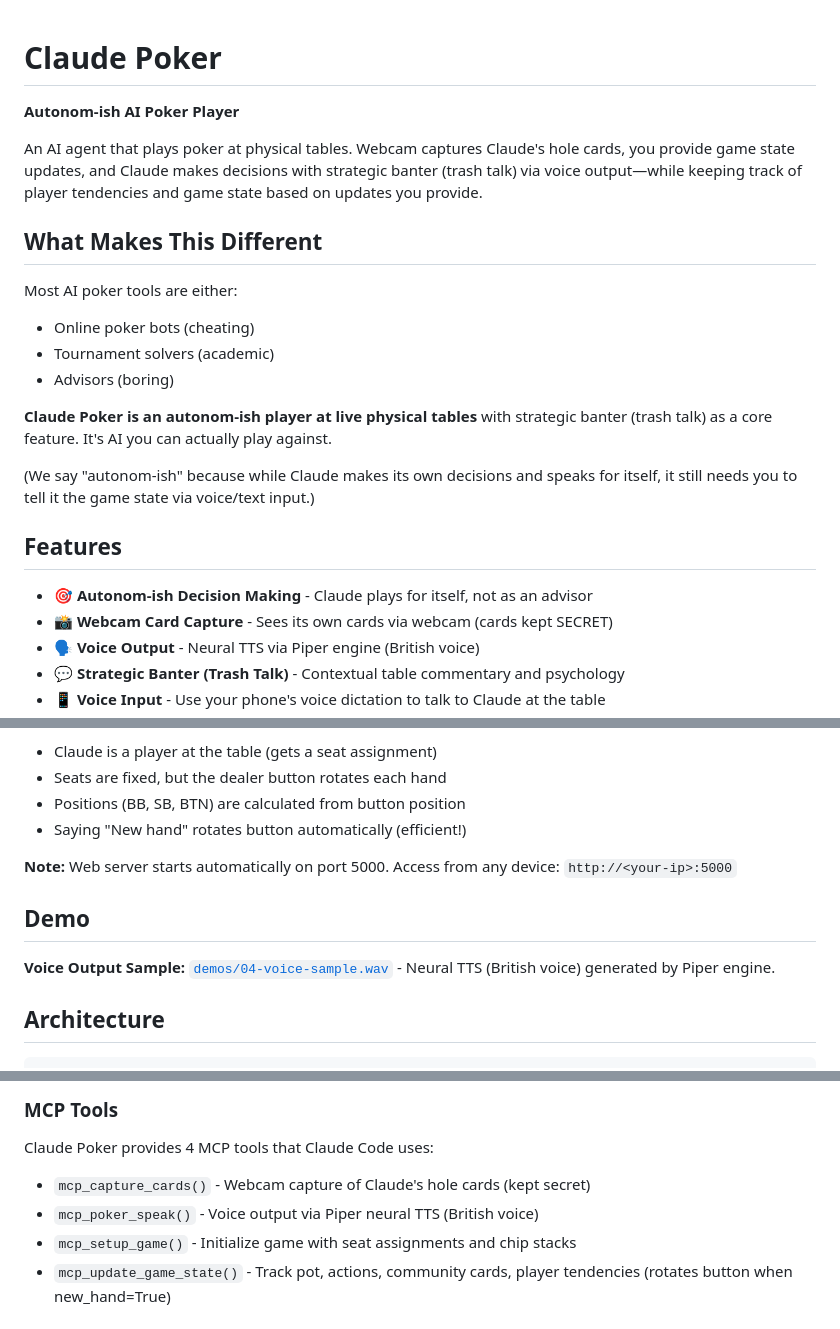
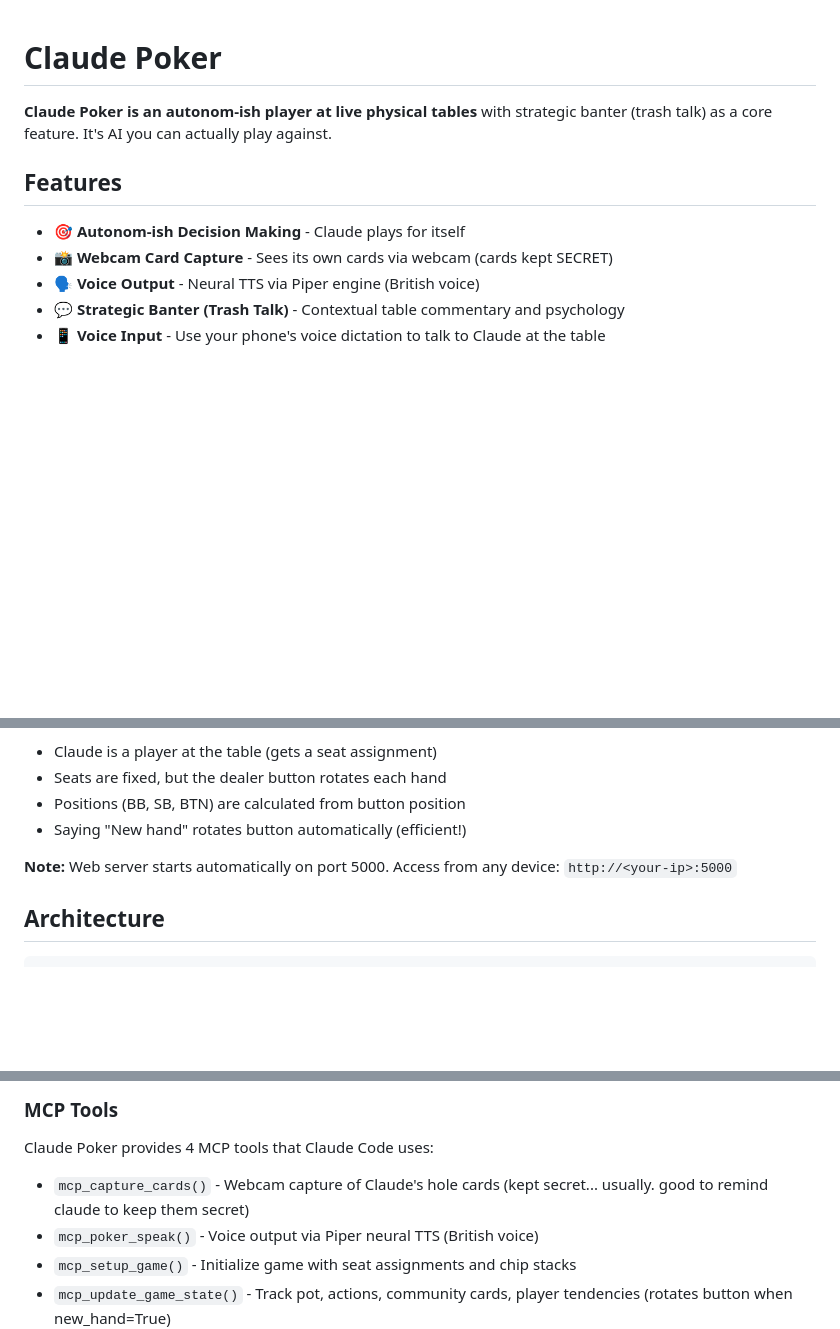
Before and after one commit to RED-BASE/claude-poker, a Markdown page: README.md, 3 parts joined by grey strips. GitHub-like rendering; blank space fills up the shorter version.

Commit message:
Revise README for clarity on Claude Poker features
Updated the README to clarify Claude Poker's features and functionalities, emphasizing its autonomous decision-making and strategic banter capabilities.

````diff
--- a/README.md
+++ b/README.md
@@ -1,23 +1,11 @@
 # Claude Poker
-
-**Autonom-ish AI Poker Player**
-
-An AI agent that plays poker at physical tables. Webcam captures Claude's hole cards, you provide game state updates, and Claude makes decisions with strategic banter (trash talk) via voice output—while keeping track of player tendencies and game state based on updates you provide.
-
-## What Makes This Different
-
-Most AI poker tools are either:
-- Online poker bots (cheating)
-- Tournament solvers (academic)
-- Advisors (boring)
 
 **Claude Poker is an autonom-ish player at live physical tables** with strategic banter (trash talk) as a core feature. It's AI you can actually play against.
 
-(We say "autonom-ish" because while Claude makes its own decisions and speaks for itself, it still needs you to tell it the game state via voice/text input.)
 
 ## Features
 
-- 🎯 **Autonom-ish Decision Making** - Claude plays for itself, not as an advisor
+- 🎯 **Autonom-ish Decision Making** - Claude plays for itself
 - 📸 **Webcam Card Capture** - Sees its own cards via webcam (cards kept SECRET)
 - 🗣️ **Voice Output** - Neural TTS via Piper engine (British voice)
 - 💬 **Strategic Banter (Trash Talk)** - Contextual table commentary and psychology
@@ -97,10 +85,6 @@ When prompted:
 
 **Note:** Web server starts automatically on port 5000. Access from any device: `http://<your-ip>:5000`
 
-## Demo
-
-**Voice Output Sample:** [`demos/04-voice-sample.wav`](demos/04-voice-sample.wav) - Neural TTS (British voice) generated by Piper engine.
-
 ## Architecture
 
 ```
@@ -140,7 +124,7 @@ When prompted:
 
 Claude Poker provides 4 MCP tools that Claude Code uses:
 
-- `mcp_capture_cards()` - Webcam capture of Claude's hole cards (kept secret)
+- `mcp_capture_cards()` - Webcam capture of Claude's hole cards (kept secret... usually. good to remind claude to keep them secret)
 - `mcp_poker_speak()` - Voice output via Piper neural TTS (British voice)
 - `mcp_setup_game()` - Initialize game with seat assignments and chip stacks
 - `mcp_update_game_state()` - Track pot, actions, community cards, player tendencies (rotates button when new_hand=True)
````
